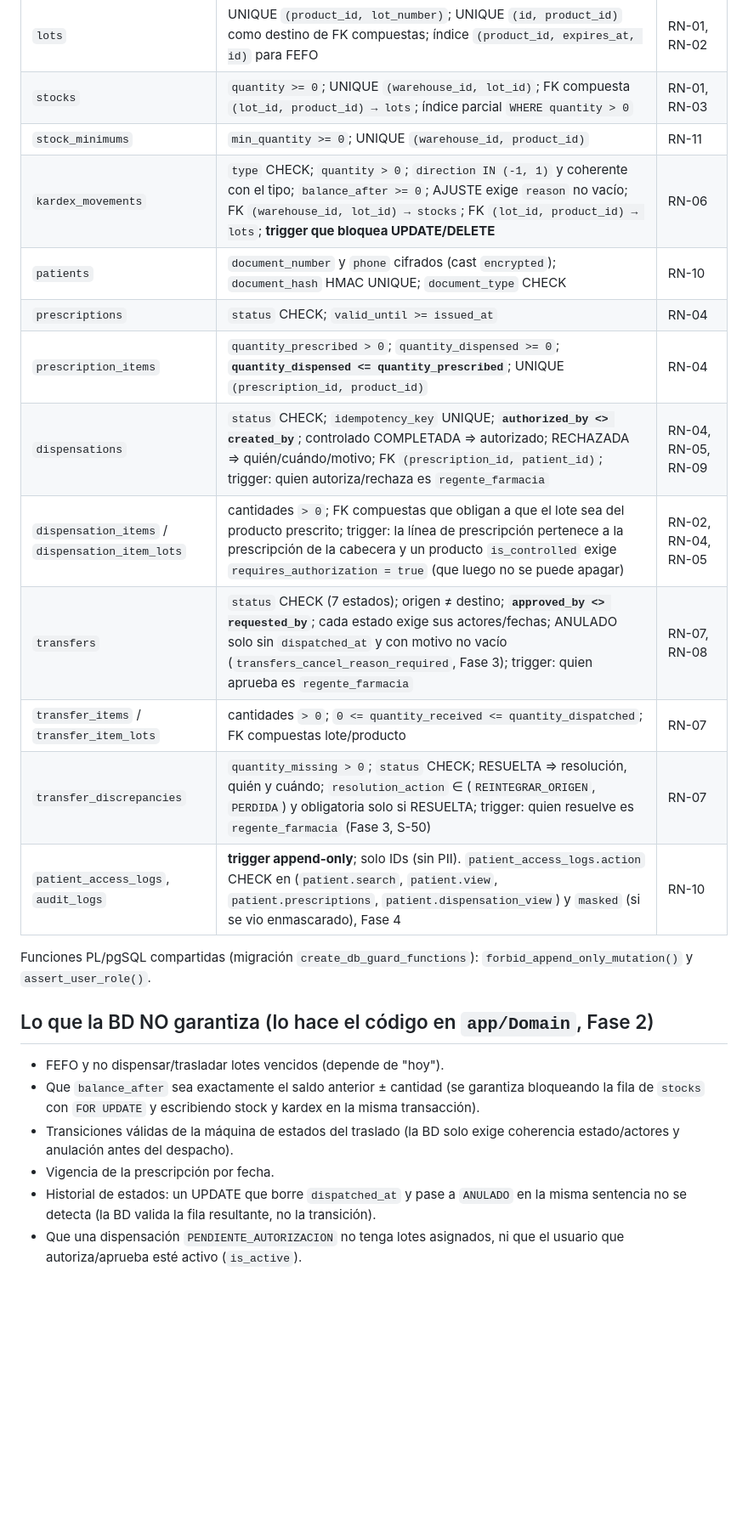
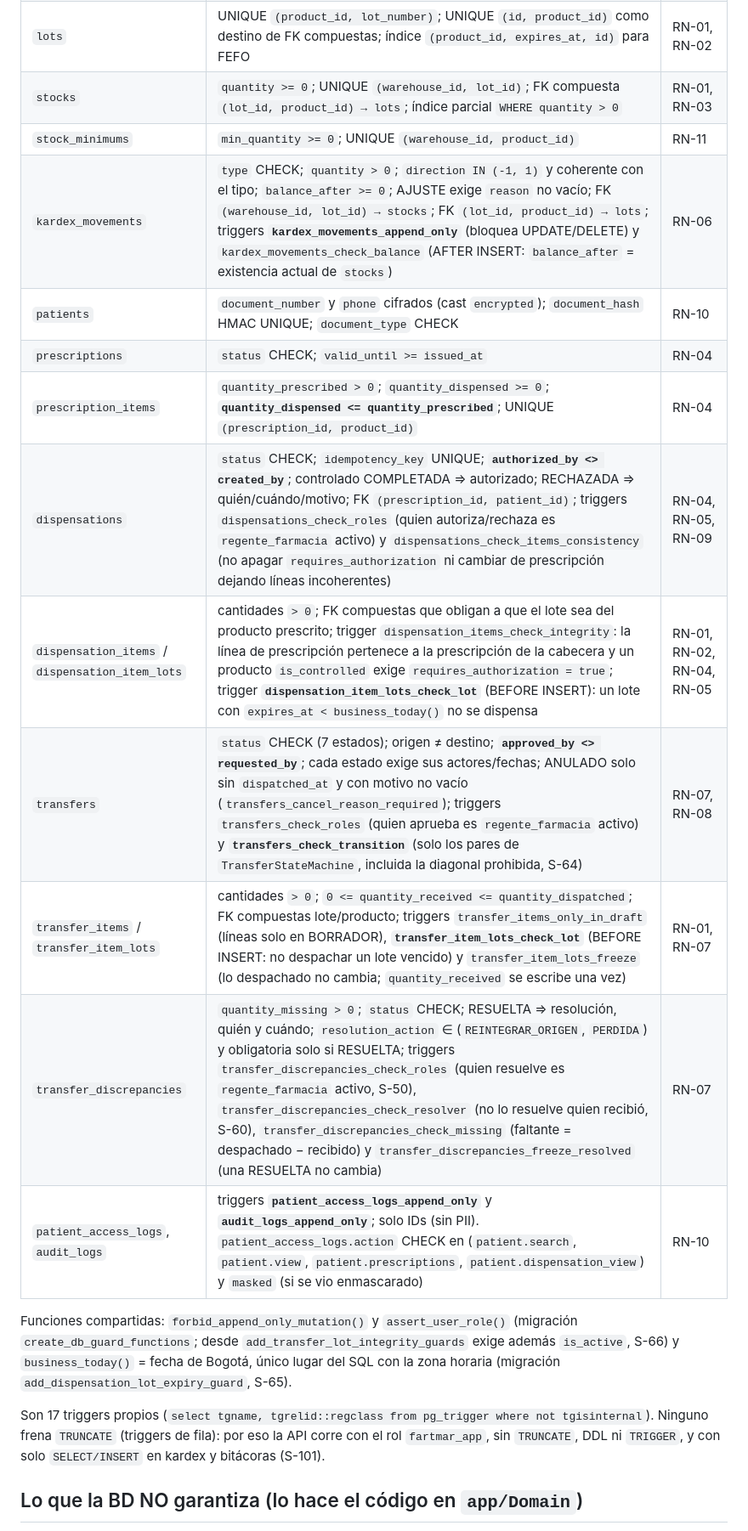
Before and after one commit to DanielAmador0007/Fartmar, a Markdown page: docs/modelo-datos.md, the part around one of its changes. Shown at 85% size. Rendered like a GitHub page; blank space fills up the shorter version.

Commit message:
docs(modelo-datos): triggers reales y lo que la BD de verdad no garantiza
- Tabla de defensas con los 17 triggers propios (Fase 3 y el nuevo
  dispensation_item_lots_check_lot) y la función business_today().
- "Lo que la BD NO garantiza" reescrito: vencimiento, balance_after, transiciones de
  traslado e is_active ya están en BD; quedan FEFO, vigencia de la prescripción,
  transiciones de dispensación, pendiente sin lotes e INSERT en estado avanzado (S-64).
- Usuarios demo: solo con SEED_DEMO_DATA=true, nunca en producción.

Co-Authored-By: Claude Opus 5.5 <noreply@anthropic.com>

```diff
--- a/docs/modelo-datos.md
+++ b/docs/modelo-datos.md
@@ -37,25 +37,20 @@ erDiagram
 | `lots` | UNIQUE `(product_id, lot_number)`; UNIQUE `(id, product_id)` como destino de FK compuestas; índice `(product_id, expires_at, id)` para FEFO | RN-01, RN-02 |
 | `stocks` | `quantity >= 0`; UNIQUE `(warehouse_id, lot_id)`; FK compuesta `(lot_id, product_id) → lots`; índice parcial `WHERE quantity > 0` | RN-01, RN-03 |
 | `stock_minimums` | `min_quantity >= 0`; UNIQUE `(warehouse_id, product_id)` | RN-11 |
-| `kardex_movements` | `type` CHECK; `quantity > 0`; `direction IN (-1, 1)` y coherente con el tipo; `balance_after >= 0`; AJUSTE exige `reason` no vacío; FK `(warehouse_id, lot_id) → stocks`; FK `(lot_id, product_id) → lots`; **trigger que bloquea UPDATE/DELETE** | RN-06 |
+| `kardex_movements` | `type` CHECK; `quantity > 0`; `direction IN (-1, 1)` y coherente con el tipo; `balance_after >= 0`; AJUSTE exige `reason` no vacío; FK `(warehouse_id, lot_id) → stocks`; FK `(lot_id, product_id) → lots`; triggers **`kardex_movements_append_only`** (bloquea UPDATE/DELETE) y `kardex_movements_check_balance` (AFTER INSERT: `balance_after` = existencia actual de `stocks`) | RN-06 |
 | `patients` | `document_number` y `phone` cifrados (cast `encrypted`); `document_hash` HMAC UNIQUE; `document_type` CHECK | RN-10 |
 | `prescriptions` | `status` CHECK; `valid_until >= issued_at` | RN-04 |
 | `prescription_items` | `quantity_prescribed > 0`; `quantity_dispensed >= 0`; **`quantity_dispensed <= quantity_prescribed`**; UNIQUE `(prescription_id, product_id)` | RN-04 |
-| `dispensations` | `status` CHECK; `idempotency_key` UNIQUE; **`authorized_by <> created_by`**; controlado COMPLETADA ⇒ autorizado; RECHAZADA ⇒ quién/cuándo/motivo; FK `(prescription_id, patient_id)`; trigger: quien autoriza/rechaza es `regente_farmacia` | RN-04, RN-05, RN-09 |
-| `dispensation_items` / `dispensation_item_lots` | cantidades `> 0`; FK compuestas que obligan a que el lote sea del producto prescrito; trigger: la línea de prescripción pertenece a la prescripción de la cabecera y un producto `is_controlled` exige `requires_authorization = true` (que luego no se puede apagar) | RN-02, RN-04, RN-05 |
-| `transfers` | `status` CHECK (7 estados); origen ≠ destino; **`approved_by <> requested_by`**; cada estado exige sus actores/fechas; ANULADO solo sin `dispatched_at` y con motivo no vacío (`transfers_cancel_reason_required`, Fase 3); trigger: quien aprueba es `regente_farmacia` | RN-07, RN-08 |
-| `transfer_items` / `transfer_item_lots` | cantidades `> 0`; `0 <= quantity_received <= quantity_dispatched`; FK compuestas lote/producto | RN-07 |
-| `transfer_discrepancies` | `quantity_missing > 0`; `status` CHECK; RESUELTA ⇒ resolución, quién y cuándo; `resolution_action` ∈ (`REINTEGRAR_ORIGEN`, `PERDIDA`) y obligatoria solo si RESUELTA; trigger: quien resuelve es `regente_farmacia` (Fase 3, S-50) | RN-07 |
-| `patient_access_logs`, `audit_logs` | **trigger append-only**; solo IDs (sin PII). `patient_access_logs.action` CHECK en (`patient.search`, `patient.view`, `patient.prescriptions`, `patient.dispensation_view`) y `masked` (si se vio enmascarado), Fase 4 | RN-10 |
+| `dispensations` | `status` CHECK; `idempotency_key` UNIQUE; **`authorized_by <> created_by`**; controlado COMPLETADA ⇒ autorizado; RECHAZADA ⇒ quién/cuándo/motivo; FK `(prescription_id, patient_id)`; triggers `dispensations_check_roles` (quien autoriza/rechaza es `regente_farmacia` activo) y `dispensations_check_items_consistency` (no apagar `requires_authorization` ni cambiar de prescripción dejando líneas incoherentes) | RN-04, RN-05, RN-09 |
+| `dispensation_items` / `dispensation_item_lots` | cantidades `> 0`; FK compuestas que obligan a que el lote sea del producto prescrito; trigger `dispensation_items_check_integrity`: la línea de prescripción pertenece a la prescripción de la cabecera y un producto `is_controlled` exige `requires_authorization = true`; trigger **`dispensation_item_lots_check_lot`** (BEFORE INSERT): un lote con `expires_at < business_today()` no se dispensa | RN-01, RN-02, RN-04, RN-05 |
+| `transfers` | `status` CHECK (7 estados); origen ≠ destino; **`approved_by <> requested_by`**; cada estado exige sus actores/fechas; ANULADO solo sin `dispatched_at` y con motivo no vacío (`transfers_cancel_reason_required`); triggers `transfers_check_roles` (quien aprueba es `regente_farmacia` activo) y **`transfers_check_transition`** (solo los pares de `TransferStateMachine`, incluida la diagonal prohibida, S-64) | RN-07, RN-08 |
+| `transfer_items` / `transfer_item_lots` | cantidades `> 0`; `0 <= quantity_received <= quantity_dispatched`; FK compuestas lote/producto; triggers `transfer_items_only_in_draft` (líneas solo en BORRADOR), **`transfer_item_lots_check_lot`** (BEFORE INSERT: no despachar un lote vencido) y `transfer_item_lots_freeze` (lo despachado no cambia; `quantity_received` se escribe una vez) | RN-01, RN-07 |
+| `transfer_discrepancies` | `quantity_missing > 0`; `status` CHECK; RESUELTA ⇒ resolución, quién y cuándo; `resolution_action` ∈ (`REINTEGRAR_ORIGEN`, `PERDIDA`) y obligatoria solo si RESUELTA; triggers `transfer_discrepancies_check_roles` (quien resuelve es `regente_farmacia` activo, S-50), `transfer_discrepancies_check_resolver` (no lo resuelve quien recibió, S-60), `transfer_discrepancies_check_missing` (faltante = despachado − recibido) y `transfer_discrepancies_freeze_resolved` (una RESUELTA no cambia) | RN-07 |
+| `patient_access_logs`, `audit_logs` | triggers **`patient_access_logs_append_only`** y **`audit_logs_append_only`**; solo IDs (sin PII). `patient_access_logs.action` CHECK en (`patient.search`, `patient.view`, `patient.prescriptions`, `patient.dispensation_view`) y `masked` (si se vio enmascarado) | RN-10 |
 
-Funciones PL/pgSQL compartidas (migración `create_db_guard_functions`): `forbid_append_only_mutation()` y `assert_user_role()`.
+Funciones compartidas: `forbid_append_only_mutation()` y `assert_user_role()` (migración `create_db_guard_functions`; desde `add_transfer_lot_integrity_guards` exige además `is_active`, S-66) y `business_today()` = fecha de Bogotá, único lugar del SQL con la zona horaria (migración `add_dispensation_lot_expiry_guard`, S-65).
 
-## Lo que la BD NO garantiza (lo hace el código en `app/Domain`, Fase 2)
+Son 17 triggers propios (`select tgname, tgrelid::regclass from pg_trigger where not tgisinternal`). Ninguno frena `TRUNCATE` (triggers de fila): por eso la API corre con el rol `fartmar_app`, sin `TRUNCATE`, DDL ni `TRIGGER`, y con solo `SELECT/INSERT` en kardex y bitácoras (S-101).
 
-- FEFO y no dispensar/trasladar lotes vencidos (depende de "hoy").
-- Que `balance_after` sea exactamente el saldo anterior ± cantidad (se garantiza bloqueando la fila de `stocks` con `FOR UPDATE` y escribiendo stock y kardex en la misma transacción).
-- Transiciones válidas de la máquina de estados del traslado (la BD solo exige coherencia estado/actores y anulación antes del despacho).
-- Vigencia de la prescripción por fecha.
-- Historial de estados: un UPDATE que borre `dispatched_at` y pase a `ANULADO` en la misma sentencia no se detecta (la BD valida la fila resultante, no la transición).
-- Que una dispensación `PENDIENTE_AUTORIZACION` no tenga lotes asignados, ni que el usuario que autoriza/aprueba esté activo (`is_active`).
+## Lo que la BD NO garantiza (lo hace el código en `app/Domain`)
 
```
Also changed, not shown: other parts of docs/modelo-datos.md (+15 -1 lines).
